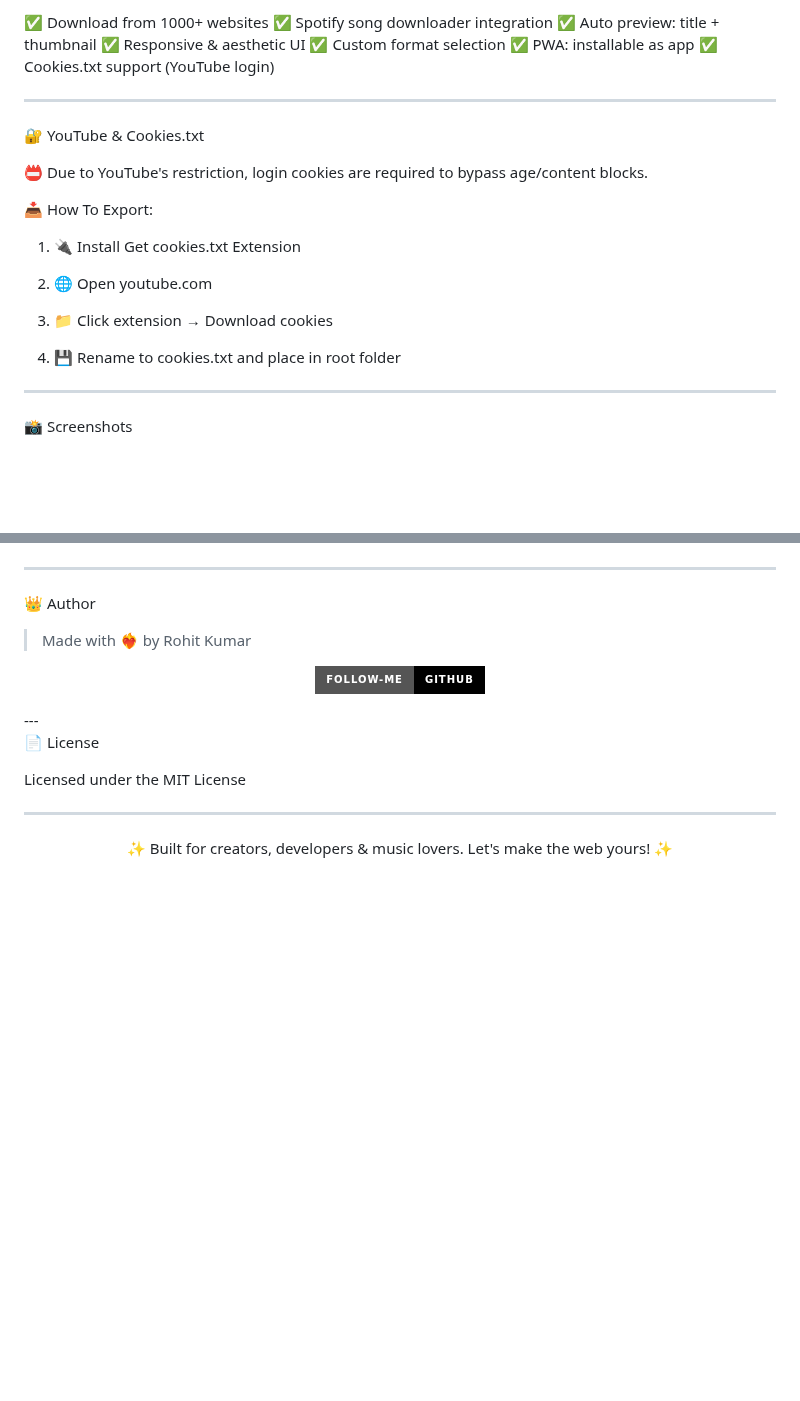
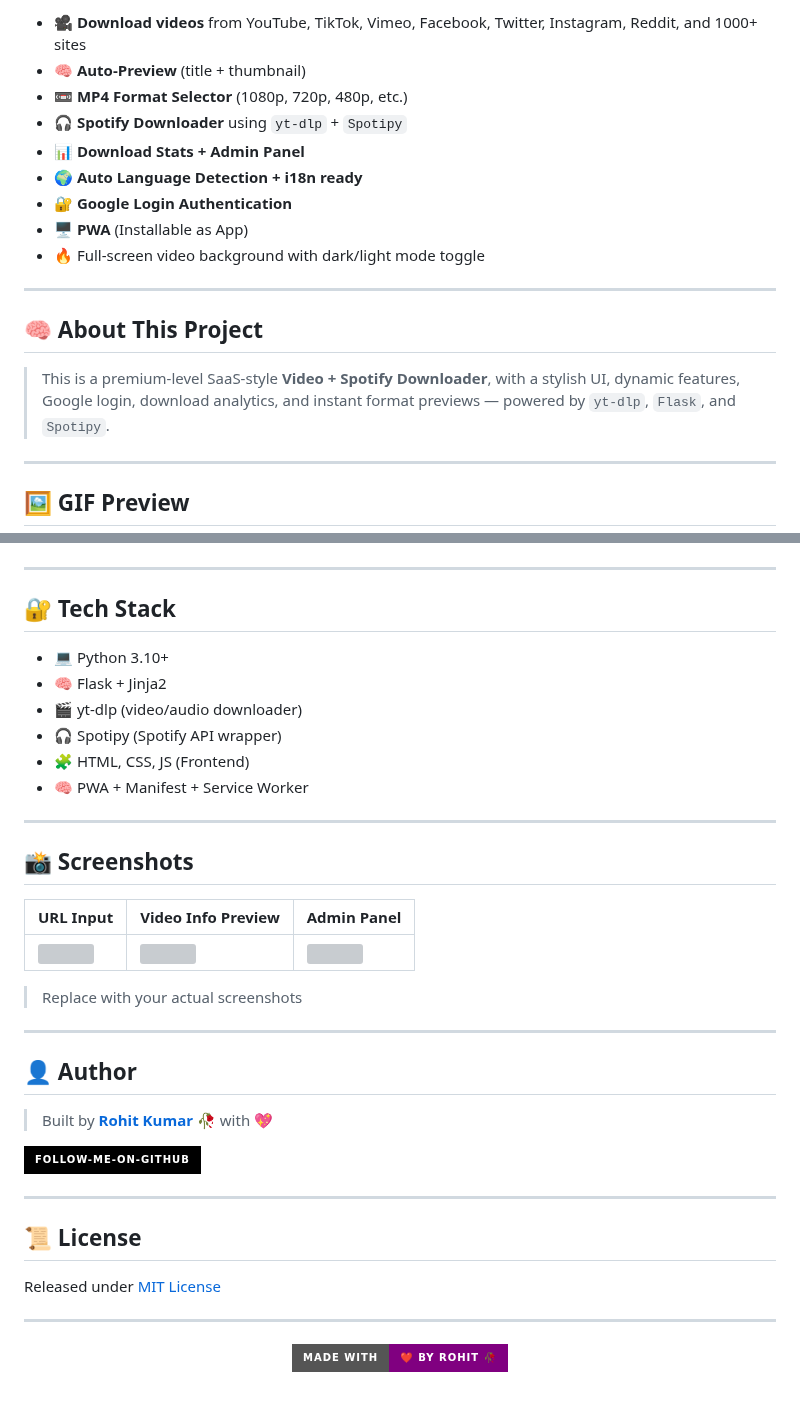
Before and after one commit to raushan-maker/Download, a Markdown page: README.md, 2 parts joined by grey strips. GitHub-like rendering; badges without logos; blank space fills up the shorter version; grey boxes are pictures that could not be loaded.

```diff
--- a/README.md
+++ b/README.md
@@ -56,36 +26,21 @@ Background video 🌌
 
-✅ <span style="color:#f92eff">Download from 1000+ websites</span>
-✅ <span style="color:#0aff0a">Spotify song downloader integration</span>
-✅ <span style="color:#00ffff">Auto preview: title + thumbnail</span>
-✅ <span style="color:#ffd700">Responsive & aesthetic UI</span>
-✅ <span style="color:#ff69b4">Custom format selection</span>
-✅ <span style="color:#ff4500">PWA: installable as app</span>
-✅ <span style="color:#f0f">Cookies.txt support (YouTube login)</span>
-
+- 🎥 **Download videos** from YouTube, TikTok, Vimeo, Facebook, Twitter, Instagram, Reddit, and 1000+ sites
+- 🧠 **Auto-Preview** (title + thumbnail)
+- 📼 **MP4 Format Selector** (1080p, 720p, 480p, etc.)
+- 🎧 **Spotify Downloader** using `yt-dlp` + `Spotipy`
+- 📊 **Download Stats + Admin Panel**
+- 🌍 **Auto Language Detection + i18n ready**
+- 🔐 **Google Login Authentication**
+- 🖥️ **PWA** (Installable as App)
+- 🔥 Full-screen video background with dark/light mode toggle
 
 ---
 
-🔐 YouTube & Cookies.txt
+## 🧠 About This Project
 
-📛 Due to YouTube's restriction, login cookies are required to bypass age/content blocks.
-
-📥 How To Export:
-
-1. 🔌 Install Get cookies.txt Extension
-
-
-2. 🌐 Open youtube.com
-
-
-3. 📁 Click extension → Download cookies
-
-
-4. 💾 Rename to cookies.txt and place in root folder
-
-
-
+> This is a premium-level SaaS-style **Video + Spotify Downloader**, with a stylish UI, dynamic features, Google login, download analytics, and instant format previews — powered by `yt-dlp`, `Flask`, and `Spotipy`.
 
 ---
 
-📸 Screenshots
+## 🖼️ GIF Preview
 
@@ -198,26 +144,41 @@ Render / Replit ☁️
 
 ---
 
-👑 Author
+## 🔐 Tech Stack
 
-> Made with ❤️‍🔥 by Rohit Kumar
-
-
-
-<p align="center">
-  <a href="https://github.com/rohitt99">
-    <img src="https://img.shields.io/badge/Follow--me-GitHub-000?style=for-the-badge&logo=github" />
-  </a>
-</p>
----
-
-📄 License
-
-Licensed under the MIT License
-
+- 💻 Python 3.10+
+- 🧠 Flask + Jinja2
+- 🎬 yt-dlp (video/audio downloader)
+- 🎧 Spotipy (Spotify API wrapper)
+- 🧩 HTML, CSS, JS (Frontend)
+- 🧠 PWA + Manifest + Service Worker
 
 ---
 
-<p align="center" style="color:#0ff; font-weight: bold; font-size: 1.2rem;">
-✨ Built for creators, developers & music lovers. Let's make the web yours! ✨
+## 📸 Screenshots
+
+| URL Input | Video Info Preview | Admin Panel |
+|----------|---------------------|-------------|
+| ![](https://i.imgur.com/PASTED_INPUT_IMG.png) | ![](https://i.imgur.com/PASTED_INFO_IMG.png) | ![](https://i.imgur.com/PASTED_SUCCESS_IMG.png) |
+
+> Replace with your actual screenshots
+
+---
+
+## 👤 Author
+
+> Built by [**Rohit Kumar 🥀**](https://github.com/rohitt99) with 💖
+
+[![GitHub Follow](https://img.shields.io/badge/Follow--me--on--GitHub-black?style=for-the-badge&logo=github)](https://github.com/rohitt99)
+
+---
+
+## 📜 License
+
+Released under [MIT License](LICENSE)
+
+---
+
+<p align="center">
+  <img src="https://img.shields.io/badge/Made%20with-%E2%9D%A4%EF%B8%8F%20by%20Rohit%20🥀-purple?style=for-the-badge" />
 </p>
```
Also changed, not shown: other parts of README.md (+76 -115 lines).
